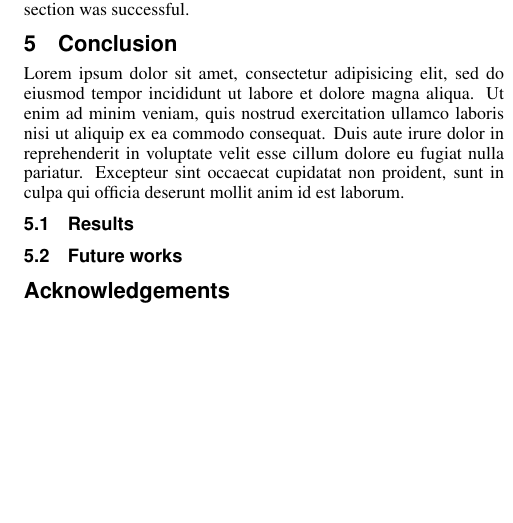
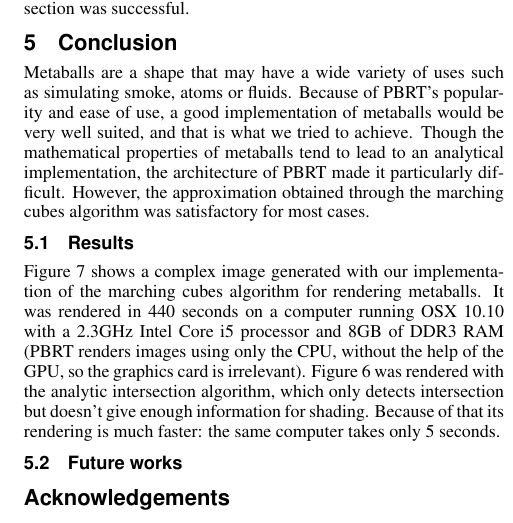
Before and after one commit to Kazuo256/MAC6913-projeto, a LaTeX paper (reports/final/template.tex): part of one column of page 4 of 4, cut so that both start at the same text, the shorter picture padded with empty space. Compiled offline with pdfLaTeX.

Commit message:
Começo da comclusão

```diff
--- a/reports/final/template.tex
+++ b/reports/final/template.tex
@@ -335,16 +335,11 @@ successful.
 
 \section{Conclusion}
 
-Lorem ipsum dolor sit amet, consectetur adipisicing elit, sed do
-eiusmod tempor incididunt ut labore et dolore magna aliqua. Ut enim ad
-minim veniam, quis nostrud exercitation ullamco laboris nisi ut
-aliquip ex ea commodo consequat. Duis aute irure dolor in
-reprehenderit in voluptate velit esse cillum dolore eu fugiat nulla
-pariatur. Excepteur sint occaecat cupidatat non proident, sunt in
-culpa qui officia deserunt mollit anim id est laborum.
+Metaballs are a shape that may have a wide variety of uses such as simulating smoke, atoms or fluids. Because of PBRT's popularity and ease of use, a good implementation of metaballs would be very well suited, and that is what we tried to achieve. Though the mathematical properties of metaballs tend to lead to an analytical implementation, the architecture of PBRT made it particularly difficult. However, the approximation obtained through the marching cubes algorithm was satisfactory for most cases.
 
 \subsection{Results}
 
+Figure \ref{img:marching-cubes} shows a complex image generated with our implementation of the marching cubes algorithm for rendering metaballs. It was rendered in 440 seconds on a computer running OSX 10.10 with a 2.3GHz Intel Core i5 processor and 8GB of DDR3 RAM (PBRT renders images using only the CPU, without the help of the GPU, so the graphics card is irrelevant). Figure \ref{img:regula-falsi} was rendered with the analytic intersection algorithm, which only detects intersection but doesn't give enough information for shading. Because of that its rendering is much faster: the same computer takes only 5 seconds.
 
 
 \subsection{Future works}
```
Also changed, not shown: 5 other files.
